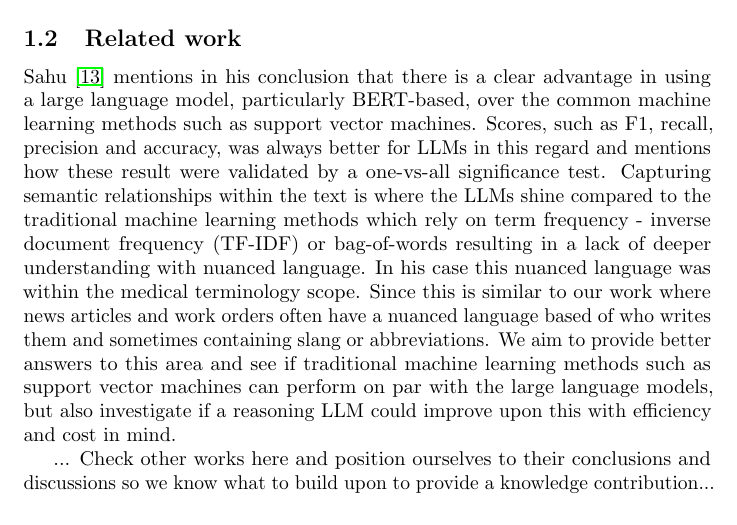
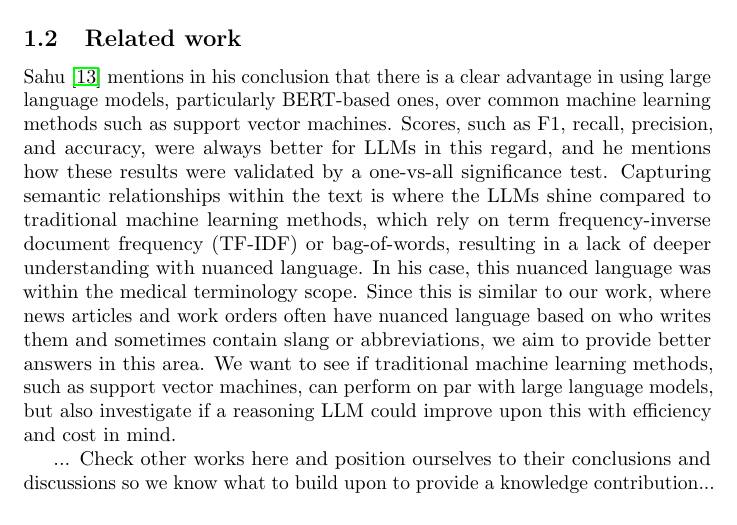
Before and after one commit to samme90s/thesis, a LaTeX document (main.tex, which reads introduction.tex): part of page 5 of 11, cut so that both start at the same text. Compiled offline with pdfLaTeX.

Commit message:
fix typos

```diff
--- a/introduction.tex
+++ b/introduction.tex
@@ -28,7 +28,7 @@ Although as Nazyrova et al. \cite{nazyrova2024medical} study focuses on the medi
 
 % https://skemman.is/handle/1946/49119?locale=en (language models for classification of patient text messages)
 
-Sahu \cite{sahu2025language} mentions in his conclusion that there is a clear advantage in using a large language model, particularly BERT-based, over the common machine learning methods such as support vector machines. Scores, such as F1, recall, precision and accuracy, was always better for LLMs in this regard and mentions how these result were validated by a one-vs-all significance test. Capturing semantic relationships within the text is where the LLMs shine compared to the traditional machine learning methods which rely on term frequency - inverse document frequency (TF-IDF) or bag-of-words resulting in a lack of deeper understanding with nuanced language. In his case this nuanced language was within the medical terminology scope. Since this is similar to our work where news articles and work orders often have a nuanced language based of who writes them and sometimes containing slang or abbreviations. We aim to provide better answers to this area and see if traditional machine learning methods such as support vector machines can perform on par with the large language models, but also investigate if a reasoning LLM could improve upon this with efficiency and cost in mind.
+Sahu \cite{sahu2025language} mentions in his conclusion that there is a clear advantage in using large language models, particularly BERT-based ones, over common machine learning methods such as support vector machines. Scores, such as F1, recall, precision, and accuracy, were always better for LLMs in this regard, and he mentions how these results were validated by a one-vs-all significance test. Capturing semantic relationships within the text is where the LLMs shine compared to traditional machine learning methods, which rely on term frequency-inverse document frequency (TF-IDF) or bag-of-words, resulting in a lack of deeper understanding with nuanced language. In his case, this nuanced language was within the medical terminology scope. Since this is similar to our work, where news articles and work orders often have nuanced language based on who writes them and sometimes contain slang or abbreviations, we aim to provide better answers in this area. We want to see if traditional machine learning methods, such as support vector machines, can perform on par with large language models, but also investigate if a reasoning LLM could improve upon this with efficiency and cost in mind.
 
 ... Check other works here and position ourselves to their conclusions and discussions so we know what to build upon to provide a knowledge contribution...
 
```
Also changed, not shown: references.bib (+7 -7 lines), introduction.tex (9 more changed lines).
